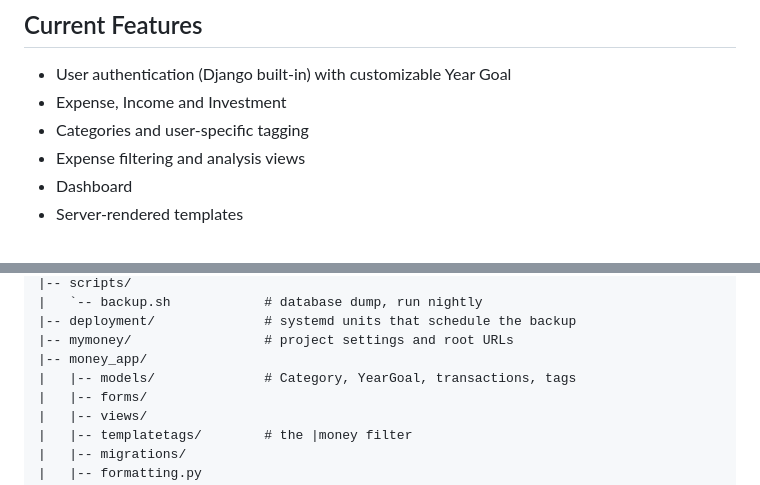
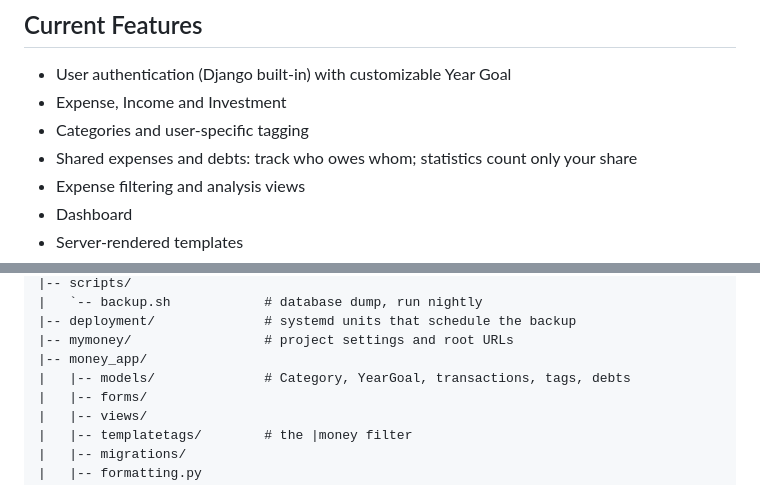
Before and after one commit to OscarZurita/mymoney, a Markdown page: README.md, 2 parts joined by grey strips. Drawn GitHub-style.

```diff
--- a/README.md
+++ b/README.md
@@ -7,6 +7,7 @@ A privacy-focused Django application for tracking expenses, incomes and investme
 * User authentication (Django built-in) with customizable Year Goal
 * Expense, Income and Investment
 * Categories and user-specific tagging
+* Shared expenses and debts: track who owes whom; statistics count only your share
 * Expense filtering and analysis views
 * Dashboard
 * Server-rendered templates
@@ -41,7 +42,7 @@ mymoney/
 |-- deployment/              # systemd units that schedule the backup
 |-- mymoney/                 # project settings and root URLs
 |-- money_app/
-|   |-- models/              # Category, YearGoal, transactions, tags
+|   |-- models/              # Category, YearGoal, transactions, tags, debts
 |   |-- forms/
 |   |-- views/
 |   |-- templatetags/        # the |money filter
```
Also changed, not shown: AGENTS.md (+11 -4 lines).
